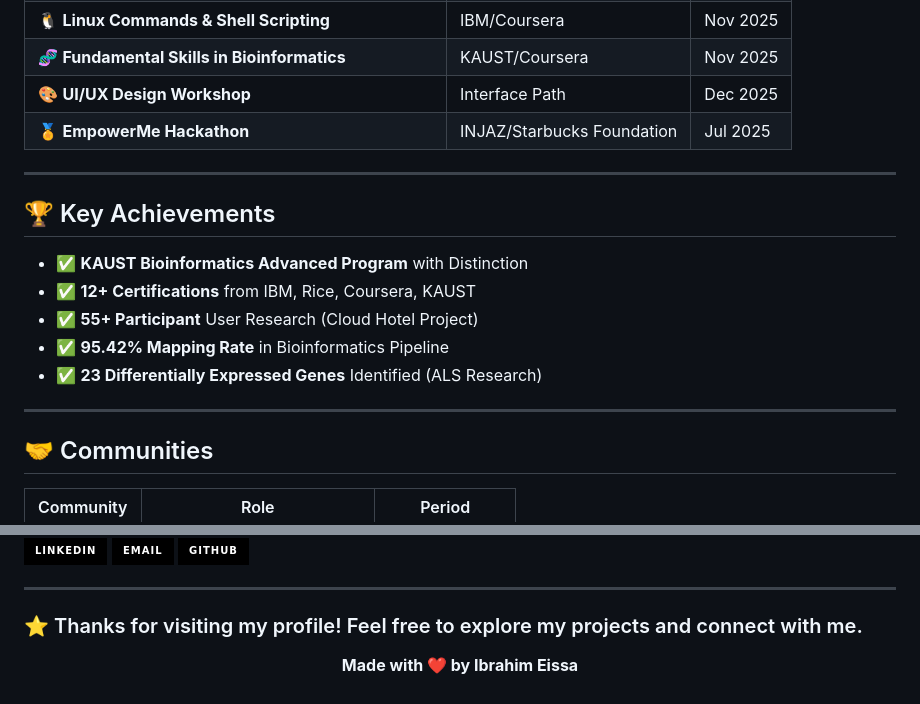
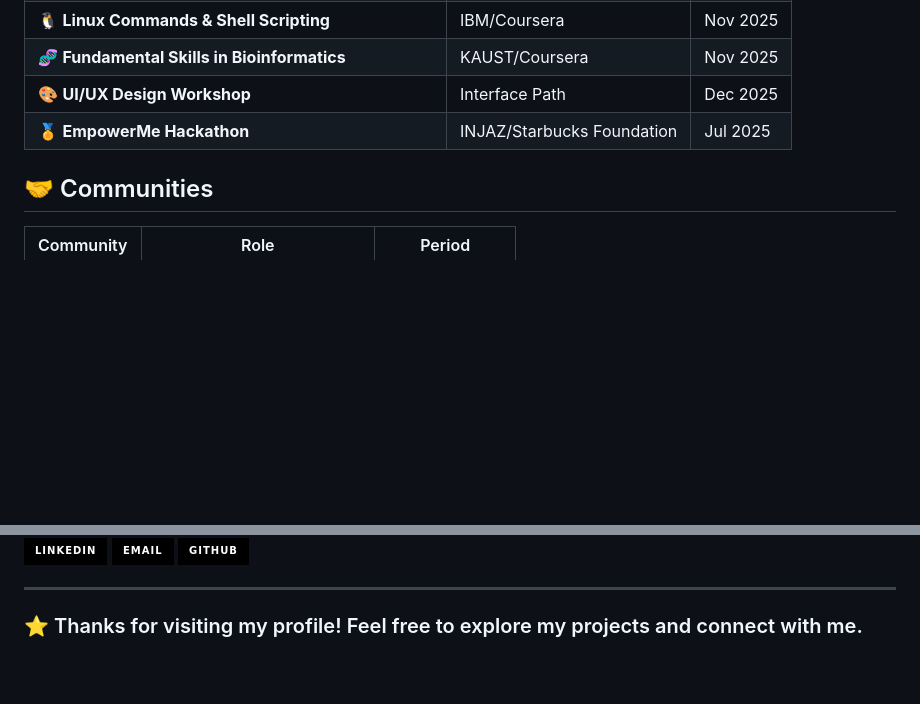
Before and after one commit to Ibrah1m1/Ibrah1m1, a Markdown page: README.md, 2 parts joined by grey strips. Drawn GitHub-style; badges without logos; blank space fills up the shorter version.

```diff
--- a/README.md
+++ b/README.md
@@ -53,17 +53,6 @@ Software Engineering student at the University of Jeddah with experience in appl
 | 🎨 **UI/UX Design Workshop** | Interface Path | Dec 2025 |
 | 🏅 **EmpowerMe Hackathon** | INJAZ/Starbucks Foundation | Jul 2025 |
 
----
-
-## 🏆 Key Achievements
-
-- ✅ **KAUST Bioinformatics Advanced Program** with Distinction
-- ✅ **12+ Certifications** from IBM, Rice, Coursera, KAUST
-- ✅ **55+ Participant** User Research (Cloud Hotel Project)
-- ✅ **95.42% Mapping Rate** in Bioinformatics Pipeline
-- ✅ **23 Differentially Expressed Genes** Identified (ALS Research)
-
----
 
 ## 🤝 Communities
 
@@ -92,9 +81,3 @@ Software Engineering student at the University of Jeddah with experience in appl
 ---
 
 ### ⭐ Thanks for visiting my profile! Feel free to explore my projects and connect with me.
-
-<div align="center">
-
-**Made with ❤️ by Ibrahim Eissa**
-
-</div>
```
